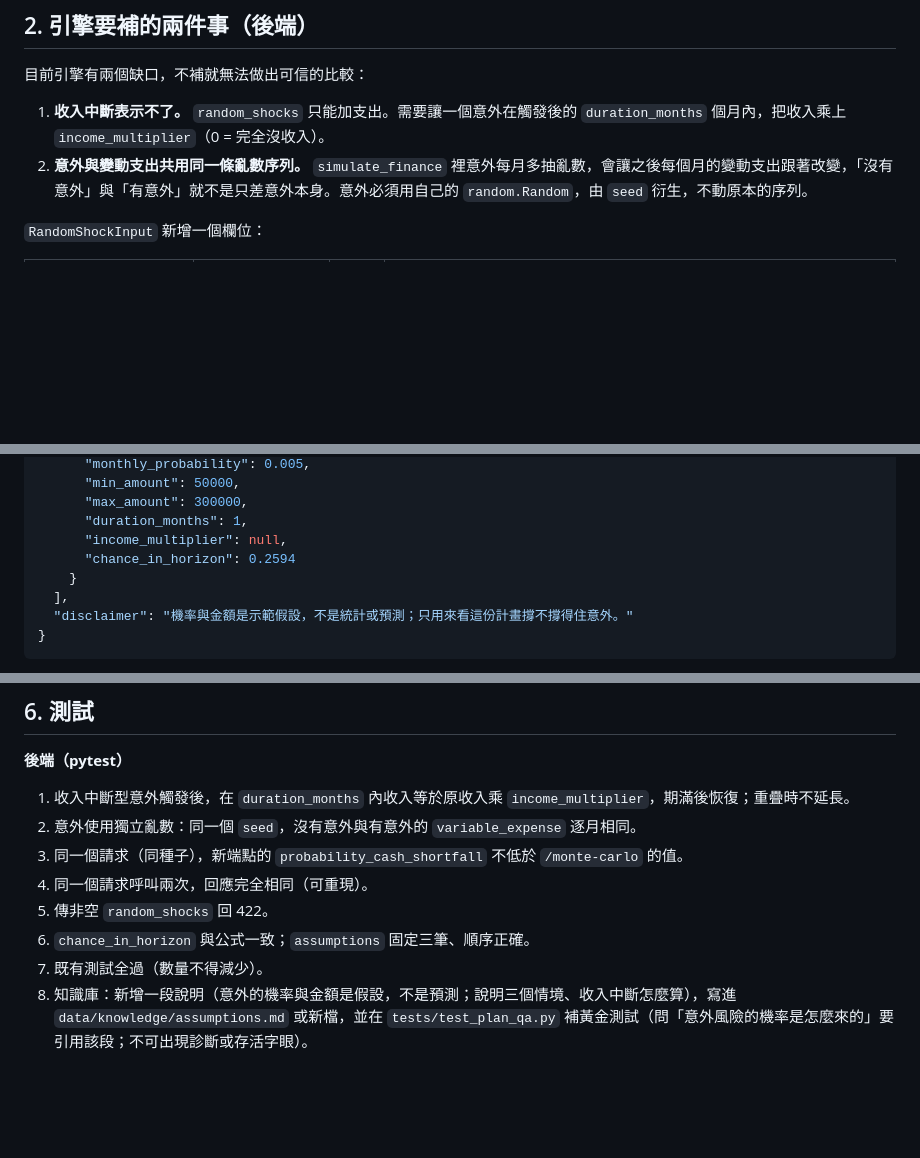
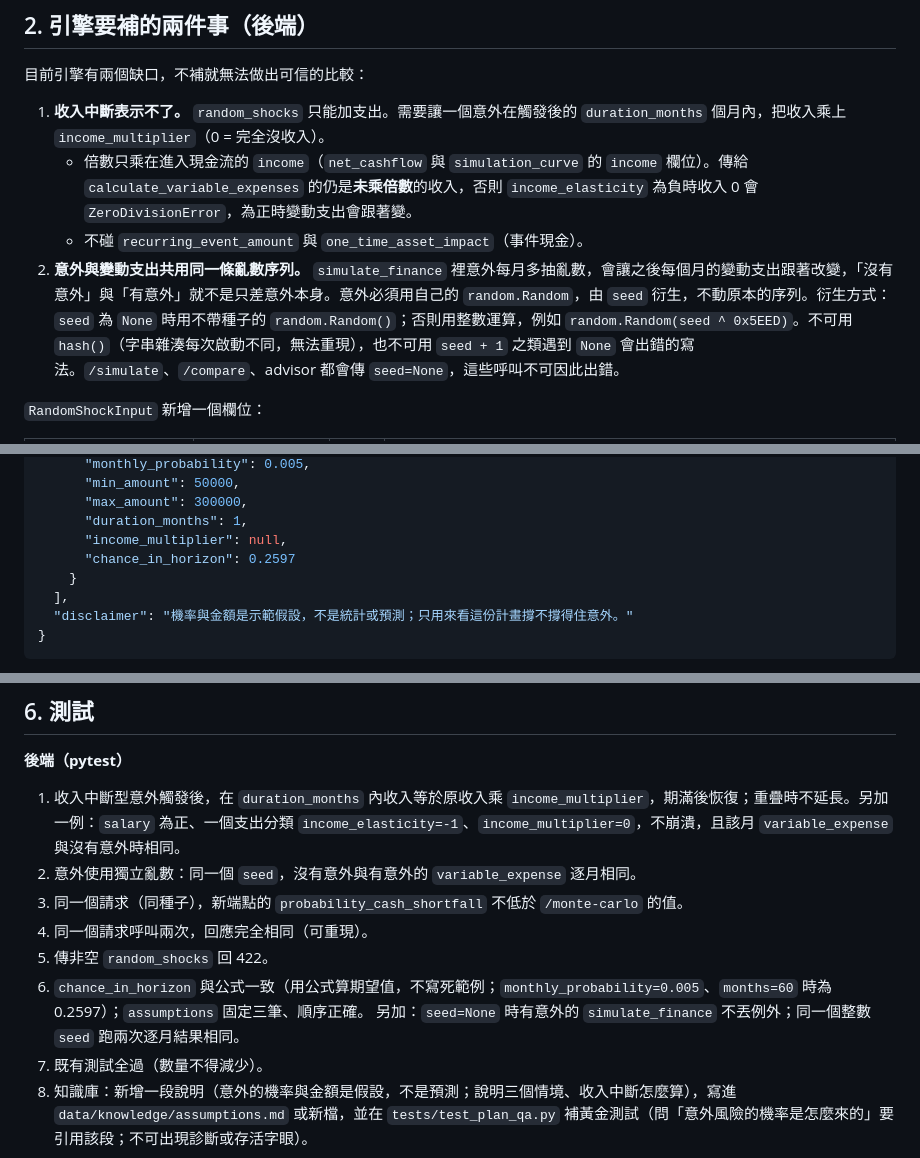
Before and after one commit to 0113-xuan/FinSim-Core, a Markdown page: docs/contracts/life_shocks_2026-11-10.md, 3 parts joined by grey strips. GitHub-like rendering; blank space fills up the shorter version.

Commit message:
docs: clarify life-shocks income multiplier and seed derivation
Co-Authored-By: Claude Sonnet 5.5 <noreply@anthropic.com>

```diff
--- a/docs/contracts/life_shocks_2026-11-10.md
+++ b/docs/contracts/life_shocks_2026-11-10.md
@@ -18,7 +18,9 @@
 目前引擎有兩個缺口，不補就無法做出可信的比較：
 
 1. **收入中斷表示不了。** `random_shocks` 只能加支出。需要讓一個意外在觸發後的 `duration_months` 個月內，把收入乘上 `income_multiplier`（0 = 完全沒收入）。
-2. **意外與變動支出共用同一條亂數序列。** `simulate_finance` 裡意外每月多抽亂數，會讓之後每個月的變動支出跟著改變，「沒有意外」與「有意外」就不是只差意外本身。意外必須用自己的 `random.Random`，由 `seed` 衍生，不動原本的序列。
+   - 倍數只乘在進入現金流的 `income`（`net_cashflow` 與 `simulation_curve` 的 `income` 欄位）。傳給 `calculate_variable_expenses` 的仍是**未乘倍數**的收入，否則 `income_elasticity` 為負時收入 0 會 `ZeroDivisionError`，為正時變動支出會跟著變。
+   - 不碰 `recurring_event_amount` 與 `one_time_asset_impact`（事件現金）。
+2. **意外與變動支出共用同一條亂數序列。** `simulate_finance` 裡意外每月多抽亂數，會讓之後每個月的變動支出跟著改變，「沒有意外」與「有意外」就不是只差意外本身。意外必須用自己的 `random.Random`，由 `seed` 衍生，不動原本的序列。衍生方式：`seed` 為 `None` 時用不帶種子的 `random.Random()`；否則用整數運算，例如 `random.Random(seed ^ 0x5EED)`。不可用 `hash()`（字串雜湊每次啟動不同，無法重現），也不可用 `seed + 1` 之類遇到 `None` 會出錯的寫法。`/simulate`、`/compare`、advisor 都會傳 `seed=None`，這些呼叫不可因此出錯。
 
 `RandomShockInput` 新增一個欄位：
 
@@ -65,7 +67,7 @@
       "max_amount": 300000,
       "duration_months": 1,
       "income_multiplier": null,
-      "chance_in_horizon": 0.2594
+      "chance_in_horizon": 0.2597
     }
   ],
   "disclaimer": "機率與金額是示範假設，不是統計或預測；只用來看這份計畫撐不撐得住意外。"
@@ -92,12 +94,13 @@
 ## 6. 測試
 
 **後端（pytest）**
-1. 收入中斷型意外觸發後，在 `duration_months` 內收入等於原收入乘 `income_multiplier`，期滿後恢復；重疊時不延長。
+1. 收入中斷型意外觸發後，在 `duration_months` 內收入等於原收入乘 `income_multiplier`，期滿後恢復；重疊時不延長。另加一例：`salary` 為正、一個支出分類 `income_elasticity=-1`、`income_multiplier=0`，不崩潰，且該月 `variable_expense` 與沒有意外時相同。
 2. 意外使用獨立亂數：同一個 `seed`，沒有意外與有意外的 `variable_expense` 逐月相同。
 3. 同一個請求（同種子），新端點的 `probability_cash_shortfall` 不低於 `/monte-carlo` 的值。
 4. 同一個請求呼叫兩次，回應完全相同（可重現）。
 5. 傳非空 `random_shocks` 回 422。
-6. `chance_in_horizon` 與公式一致；`assumptions` 固定三筆、順序正確。
+6. `chance_in_horizon` 與公式一致（用公式算期望值，不寫死範例；`monthly_probability=0.005`、`months=60` 時為 0.2597）；`assumptions` 固定三筆、順序正確。
+   另加：`seed=None` 時有意外的 `simulate_finance` 不丟例外；同一個整數 `seed` 跑兩次逐月結果相同。
 7. 既有測試全過（數量不得減少）。
 8. 知識庫：新增一段說明（意外的機率與金額是假設，不是預測；說明三個情境、收入中斷怎麼算），寫進 `data/knowledge/assumptions.md` 或新檔，並在 `tests/test_plan_qa.py` 補黃金測試（問「意外風險的機率是怎麼來的」要引用該段；不可出現診斷或存活字眼）。
 
```
Also changed, not shown: docs/CODEX_TASK_life_shocks_BE_2026-11-10.md (+2 -2 lines).
